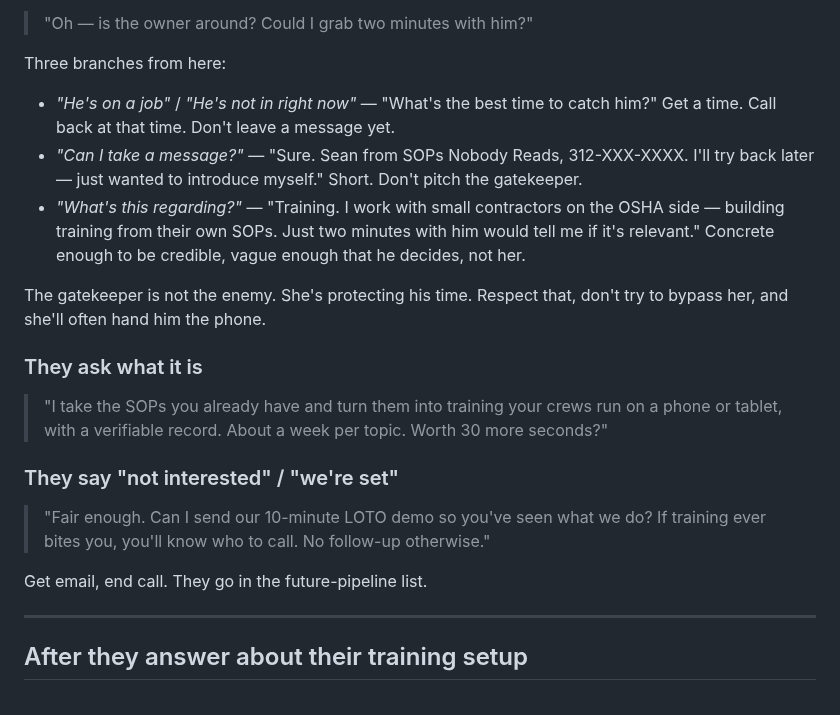
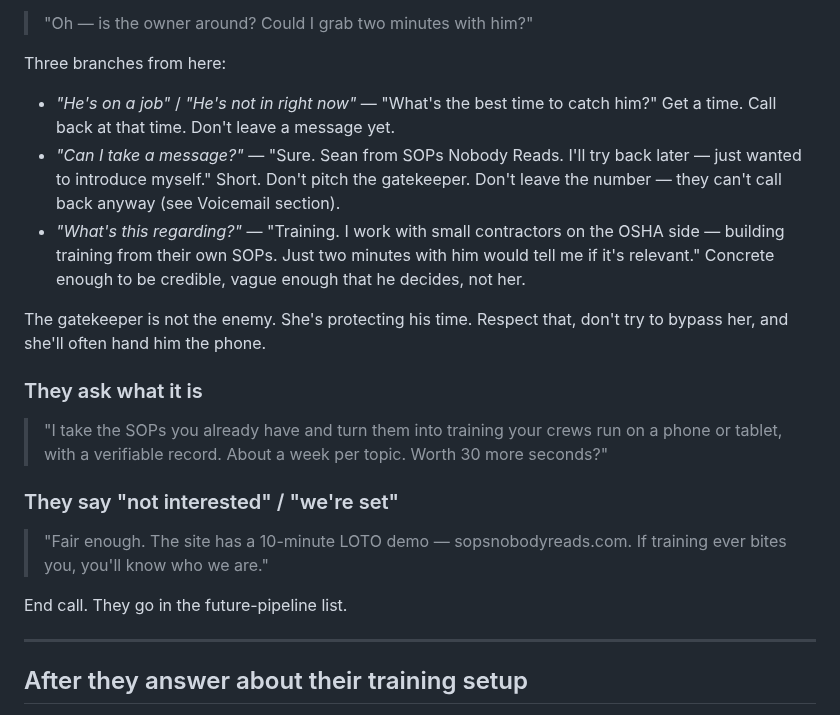
Before and after one commit to sean-roth/phonebooth, a Markdown page: docs/sales/cold-call-script.md, the part around one of its changes. Drawn GitHub-style.

```diff
--- a/docs/sales/cold-call-script.md
+++ b/docs/sales/cold-call-script.md
@@ -43,7 +43,7 @@ Don't burn the opener on them. Pivot:
 Three branches from here:
 
 - *"He's on a job"* / *"He's not in right now"* — "What's the best time to catch him?" Get a time. Call back at that time. Don't leave a message yet.
-- *"Can I take a message?"* — "Sure. Sean from SOPs Nobody Reads, 312-XXX-XXXX. I'll try back later — just wanted to introduce myself." Short. Don't pitch the gatekeeper.
+- *"Can I take a message?"* — "Sure. Sean from SOPs Nobody Reads. I'll try back later — just wanted to introduce myself." Short. Don't pitch the gatekeeper. Don't leave the number — they can't call back anyway (see Voicemail section).
 - *"What's this regarding?"* — "Training. I work with small contractors on the OSHA side — building training from their own SOPs. Just two minutes with him would tell me if it's relevant." Concrete enough to be credible, vague enough that he decides, not her.
 
 The gatekeeper is not the enemy. She's protecting his time. Respect that, don't try to bypass her, and she'll often hand him the phone.
@@ -54,9 +54,9 @@ The gatekeeper is not the enemy. She's protecting his time. Respect that, don't
 
 ### They say "not interested" / "we're set"
 
-> "Fair enough. Can I send our 10-minute LOTO demo so you've seen what we do? If training ever bites you, you'll know who to call. No follow-up otherwise."
+> "Fair enough. The site has a 10-minute LOTO demo — sopsnobodyreads.com. If training ever bites you, you'll know who we are."
 
-Get email, end call. They go in the future-pipeline list.
+End call. They go in the future-pipeline list.
 
 ---
 
```
Also changed, not shown: other parts of docs/sales/cold-call-script.md (+15 -7 lines).
